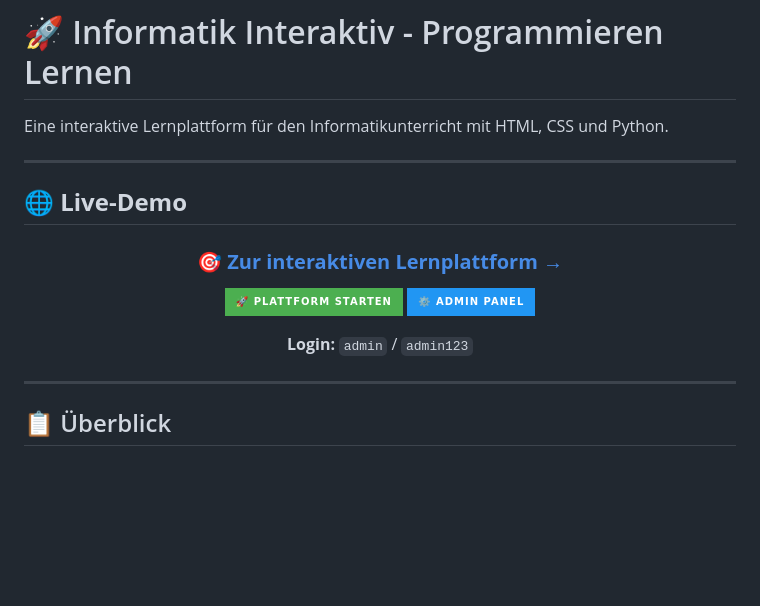
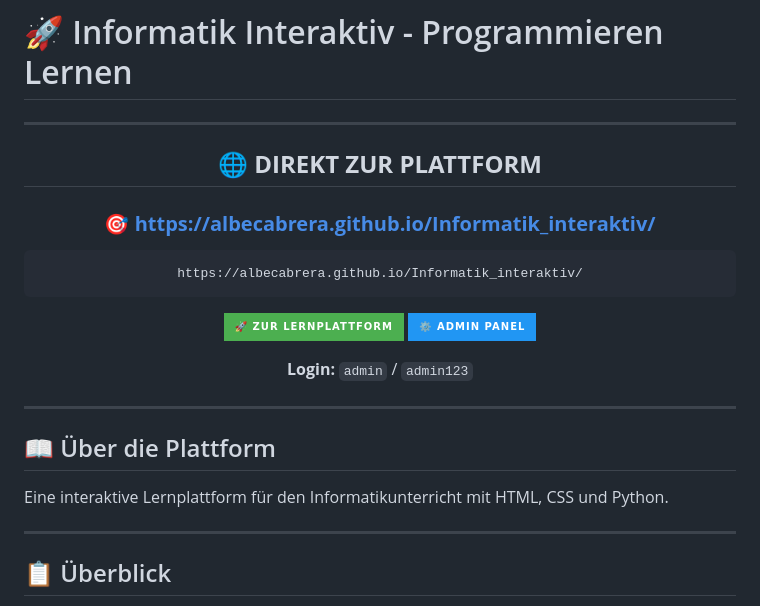
Before and after one commit to albecabrera/Informatik_interaktiv, a Markdown page: README.md, the part around the change. GitHub-like rendering; badges without logos; blank space fills up the shorter version.

Commit message:
docs: Destacar enlace de GitHub Pages en README
- Agregar enlace prominente al inicio del README
- Incluir URL en bloque de código para fácil copia
- Mejorar badges con colores más llamativos
- Reorganizar secciones para mejor accesibilidad

🤖 Generated with [Claude Code](https://claude.com/claude-code)

Co-Authored-By: Claude Sonnet 4.5 <noreply@anthropic.com>

````diff
--- a/README.md
+++ b/README.md
@@ -1,21 +1,29 @@
 # 🚀 Informatik Interaktiv - Programmieren Lernen
-
-Eine interaktive Lernplattform für den Informatikunterricht mit HTML, CSS und Python.
 
 ---
 
-## 🌐 **Live-Demo**
-
 <div align="center">
 
-### **[🎯 Zur interaktiven Lernplattform →](https://albecabrera.github.io/Informatik_interaktiv/)**
+## 🌐 **DIREKT ZUR PLATTFORM**
 
-[![Launch App](https://img.shields.io/badge/🚀_Plattform_starten-4CAF50?style=for-the-badge)](https://albecabrera.github.io/Informatik_interaktiv/)
-[![Admin Panel](https://img.shields.io/badge/⚙️_Admin_Panel-2196F3?style=for-the-badge)](https://albecabrera.github.io/Informatik_interaktiv/admin.html)
+### 🎯 **[https://albecabrera.github.io/Informatik_interaktiv/](https://albecabrera.github.io/Informatik_interaktiv/)**
+
+```
+https://albecabrera.github.io/Informatik_interaktiv/
+```
+
+[![🚀 Zur Lernplattform](https://img.shields.io/badge/🚀_ZUR_LERNPLATTFORM-4CAF50?style=for-the-badge&labelColor=2e7d32)](https://albecabrera.github.io/Informatik_interaktiv/)
+[![⚙️ Admin Panel](https://img.shields.io/badge/⚙️_ADMIN_PANEL-2196F3?style=for-the-badge&labelColor=1565c0)](https://albecabrera.github.io/Informatik_interaktiv/admin.html)
 
 **Login:** `admin` / `admin123`
 
 </div>
+
+---
+
+## 📖 Über die Plattform
+
+Eine interaktive Lernplattform für den Informatikunterricht mit HTML, CSS und Python.
 
 ---
 
````
